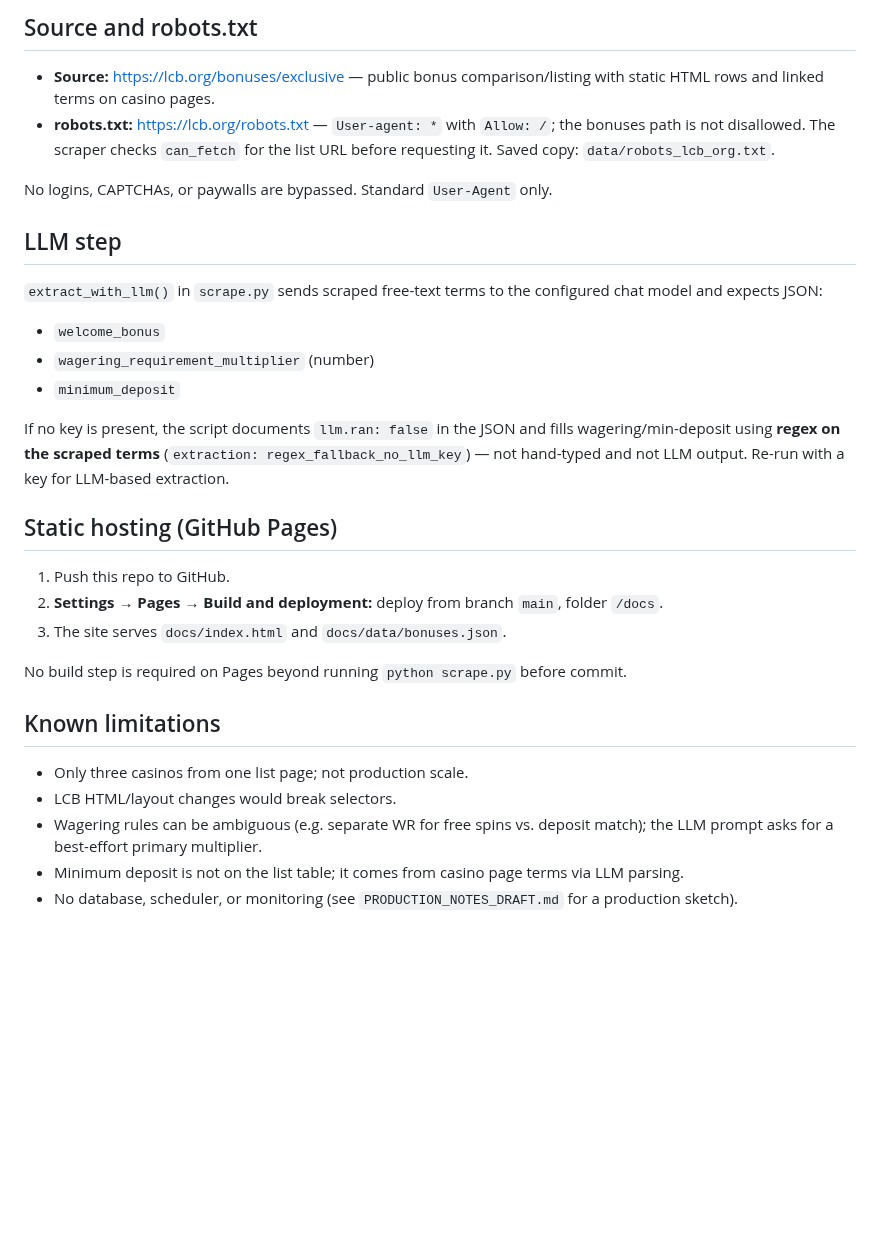
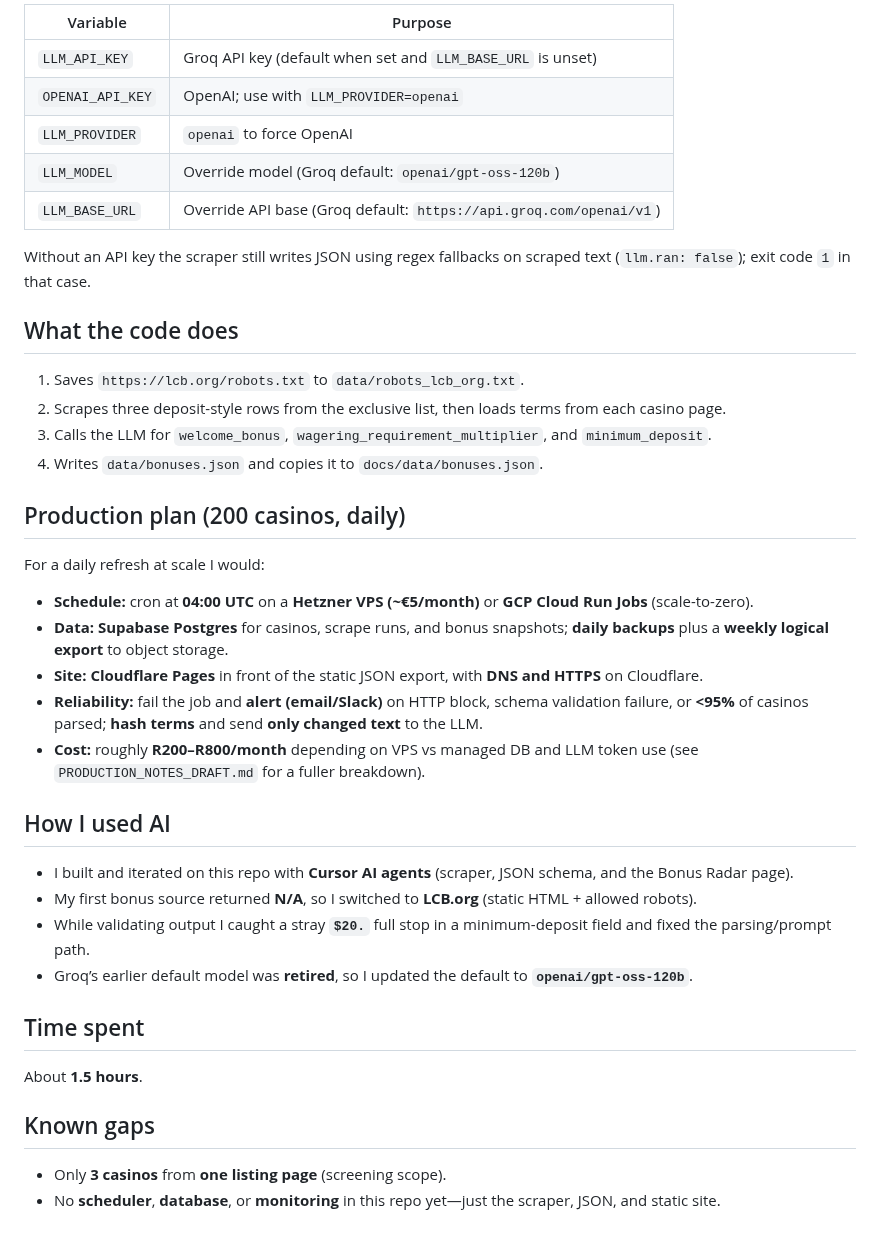
Before and after one commit to jah-guide/casino-bonus-scraper, a Markdown page: README.md, the part around one of its changes. GitHub-like rendering; blank space fills up the shorter version.

```diff
--- a/README.md
+++ b/README.md
@@ -71,33 +61,43 @@ Open `http://127.0.0.1:8765/`.
 
-## Source and robots.txt
+| Variable | Purpose |
+|----------|---------|
+| `LLM_API_KEY` | Groq API key (default when set and `LLM_BASE_URL` is unset) |
+| `OPENAI_API_KEY` | OpenAI; use with `LLM_PROVIDER=openai` |
+| `LLM_PROVIDER` | `openai` to force OpenAI |
+| `LLM_MODEL` | Override model (Groq default: `openai/gpt-oss-120b`) |
+| `LLM_BASE_URL` | Override API base (Groq default: `https://api.groq.com/openai/v1`) |
 
-- **Source:** [https://lcb.org/bonuses/exclusive](https://lcb.org/bonuses/exclusive) — public bonus comparison/listing with static HTML rows and linked terms on casino pages.
-- **robots.txt:** [https://lcb.org/robots.txt](https://lcb.org/robots.txt) — `User-agent: *` with `Allow: /`; the bonuses path is not disallowed. The scraper checks `can_fetch` for the list URL before requesting it. Saved copy: `data/robots_lcb_org.txt`.
+Without an API key the scraper still writes JSON using regex fallbacks on scraped text (`llm.ran: false`); exit code `1` in that case.
 
-No logins, CAPTCHAs, or paywalls are bypassed. Standard `User-Agent` only.
+## What the code does
 
-## LLM step
+1. Saves `https://lcb.org/robots.txt` to `data/robots_lcb_org.txt`.
+2. Scrapes three deposit-style rows from the exclusive list, then loads terms from each casino page.
+3. Calls the LLM for `welcome_bonus`, `wagering_requirement_multiplier`, and `minimum_deposit`.
+4. Writes `data/bonuses.json` and copies it to `docs/data/bonuses.json`.
 
-`extract_with_llm()` in `scrape.py` sends scraped free-text terms to the configured chat model and expects JSON:
+## Production plan (200 casinos, daily)
 
-- `welcome_bonus`
-- `wagering_requirement_multiplier` (number)
-- `minimum_deposit`
+For a daily refresh at scale I would:
 
-If no key is present, the script documents `llm.ran: false` in the JSON and fills wagering/min-deposit using **regex on the scraped terms** (`extraction: regex_fallback_no_llm_key`) — not hand-typed and not LLM output. Re-run with a key for LLM-based extraction.
+- **Schedule:** cron at **04:00 UTC** on a **Hetzner VPS (~€5/month)** or **GCP Cloud Run Jobs** (scale-to-zero).
+- **Data:** **Supabase Postgres** for casinos, scrape runs, and bonus snapshots; **daily backups** plus a **weekly logical export** to object storage.
+- **Site:** **Cloudflare Pages** in front of the static JSON export, with **DNS and HTTPS** on Cloudflare.
+- **Reliability:** fail the job and **alert (email/Slack)** on HTTP block, schema validation failure, or **<95%** of casinos parsed; **hash terms** and send **only changed text** to the LLM.
+- **Cost:** roughly **R200–R800/month** depending on VPS vs managed DB and LLM token use (see `PRODUCTION_NOTES_DRAFT.md` for a fuller breakdown).
 
-## Static hosting (GitHub Pages)
+## How I used AI
 
-1. Push this repo to GitHub.
-2. **Settings → Pages → Build and deployment:** deploy from branch `main`, folder `/docs`.
-3. The site serves `docs/index.html` and `docs/data/bonuses.json`.
+- I built and iterated on this repo with **Cursor AI agents** (scraper, JSON schema, and the Bonus Radar page).
+- My first bonus source returned **N/A**, so I switched to **LCB.org** (static HTML + allowed robots).
+- While validating output I caught a stray **`$20.`** full stop in a minimum-deposit field and fixed the parsing/prompt path.
+- Groq’s earlier default model was **retired**, so I updated the default to **`openai/gpt-oss-120b`**.
 
-No build step is required on Pages beyond running `python scrape.py` before commit.
+## Time spent
 
-## Known limitations
+About **1.5 hours**.
 
-- Only three casinos from one list page; not production scale.
-- LCB HTML/layout changes would break selectors.
-- Wagering rules can be ambiguous (e.g. separate WR for free spins vs. deposit match); the LLM prompt asks for a best-effort primary multiplier.
-- Minimum deposit is not on the list table; it comes from casino page terms via LLM parsing.
-- No database, scheduler, or monitoring (see `PRODUCTION_NOTES_DRAFT.md` for a production sketch).
+## Known gaps
+
+- Only **3 casinos** from **one listing page** (screening scope).
+- No **scheduler**, **database**, or **monitoring** in this repo yet—just the scraper, JSON, and static site.
```
Also changed, not shown: other parts of README.md (+30 -40 lines), docs/screenshot.png (added), 1 other file.
